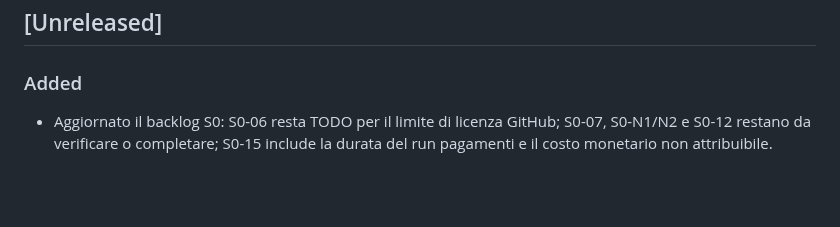
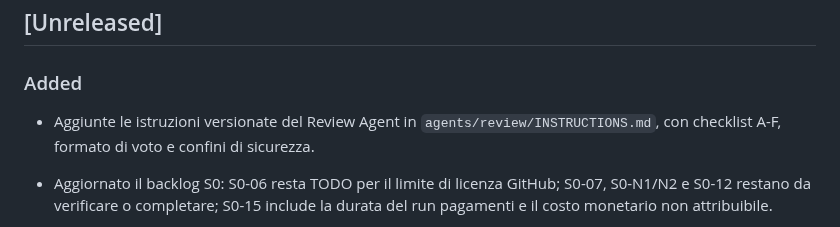
Before and after one commit to alessioandriuloagic/fabric-agentic, a Markdown page: CHANGELOG.md, the part around the change. GitHub-like rendering; blank space fills up the shorter version.

Commit message:
feat(review): add Review Agent instructions

```diff
--- a/CHANGELOG.md
+++ b/CHANGELOG.md
@@ -8,6 +8,9 @@ and this project adheres to [Semantic Versioning](https://semver.org/spec/v2.0.0
 ## [Unreleased]
 
 ### Added
+
+- Aggiunte le istruzioni versionate del Review Agent in `agents/review/INSTRUCTIONS.md`, con
+  checklist A-F, formato di voto e confini di sicurezza.
 
 - Aggiornato il backlog S0: S0-06 resta TODO per il limite di licenza GitHub; S0-07, S0-N1/N2
   e S0-12 restano da verificare o completare; S0-15 include la durata del run pagamenti e il
```
Also changed, not shown: agents/review/INSTRUCTIONS.md (added, +50 -0 lines), docs/backlog/slice-0-1.md (+4 -2 lines).
